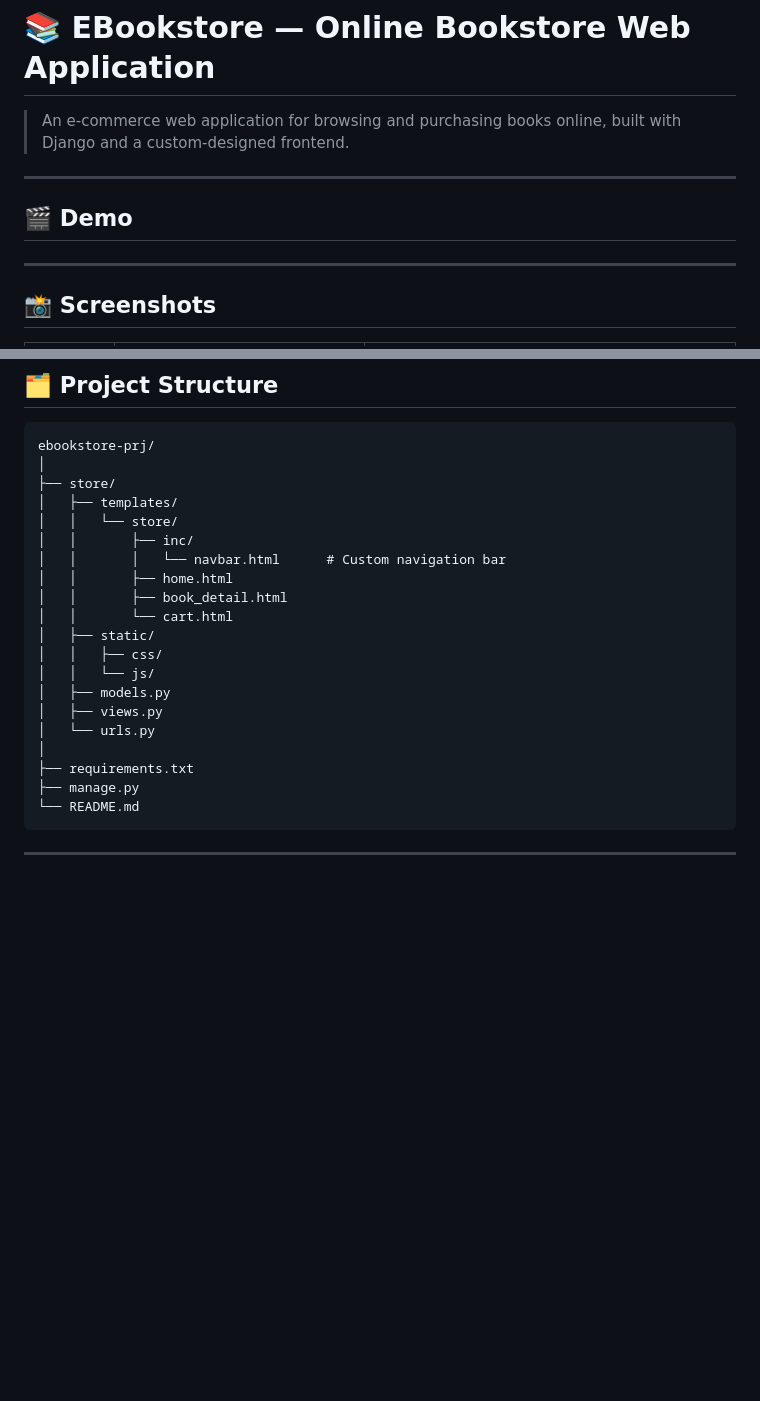
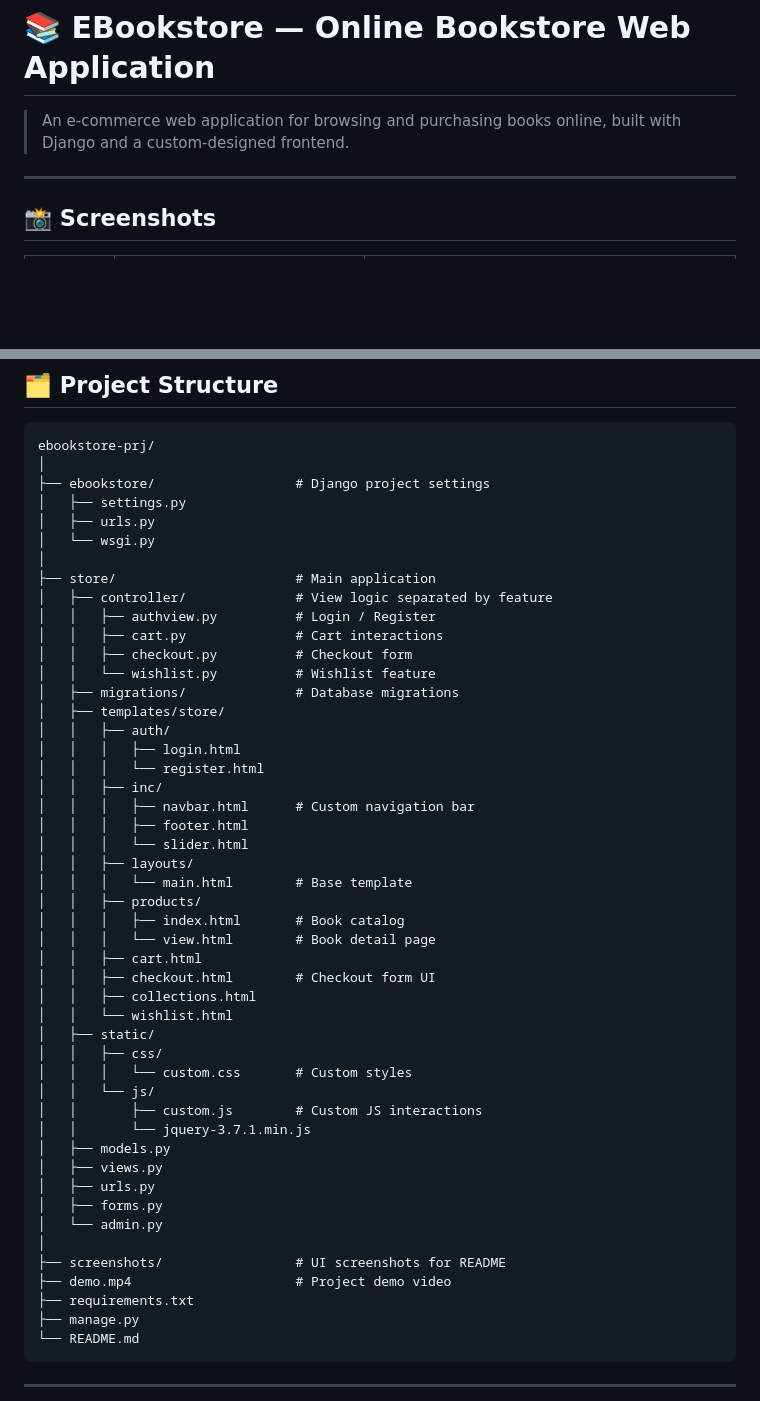
Before and after one commit to Tlemonesis/ebookstore-prj, a Markdown page: README.md, 2 parts joined by grey strips. Rendered like a GitHub page; blank space fills up the shorter version.

````diff
--- a/README.md
+++ b/README.md
@@ -1,10 +1,6 @@
 # 📚 EBookstore — Online Bookstore Web Application
 
 > An e-commerce web application for browsing and purchasing books online, built with Django and a custom-designed frontend.
-
----
-
-## 🎬 Demo
 
 ---
 
@@ -63,21 +59,49 @@
 ```
 ebookstore-prj/
 │
-├── store/
-│   ├── templates/
-│   │   └── store/
-│   │       ├── inc/
-│   │       │   └── navbar.html      # Custom navigation bar
-│   │       ├── home.html
-│   │       ├── book_detail.html
-│   │       └── cart.html
+├── ebookstore/                  # Django project settings
+│   ├── settings.py
+│   ├── urls.py
+│   └── wsgi.py
+│
+├── store/                       # Main application
+│   ├── controller/              # View logic separated by feature
+│   │   ├── authview.py          # Login / Register
+│   │   ├── cart.py              # Cart interactions
+│   │   ├── checkout.py          # Checkout form
+│   │   └── wishlist.py          # Wishlist feature
+│   ├── migrations/              # Database migrations
+│   ├── templates/store/
+│   │   ├── auth/
+│   │   │   ├── login.html
+│   │   │   └── register.html
+│   │   ├── inc/
+│   │   │   ├── navbar.html      # Custom navigation bar
+│   │   │   ├── footer.html
+│   │   │   └── slider.html
+│   │   ├── layouts/
+│   │   │   └── main.html        # Base template
+│   │   ├── products/
+│   │   │   ├── index.html       # Book catalog
+│   │   │   └── view.html        # Book detail page
+│   │   ├── cart.html
+│   │   ├── checkout.html        # Checkout form UI
+│   │   ├── collections.html
+│   │   └── wishlist.html
 │   ├── static/
 │   │   ├── css/
+│   │   │   └── custom.css       # Custom styles
 │   │   └── js/
+│   │       ├── custom.js        # Custom JS interactions
+│   │       └── jquery-3.7.1.min.js
 │   ├── models.py
 │   ├── views.py
-│   └── urls.py
+│   ├── urls.py
+│   ├── forms.py
+│   └── admin.py
 │
+├── screenshots/                 # UI screenshots for README
+├── demo.mp4                     # Project demo video
 ├── requirements.txt
 ├── manage.py
 └── README.md
````
